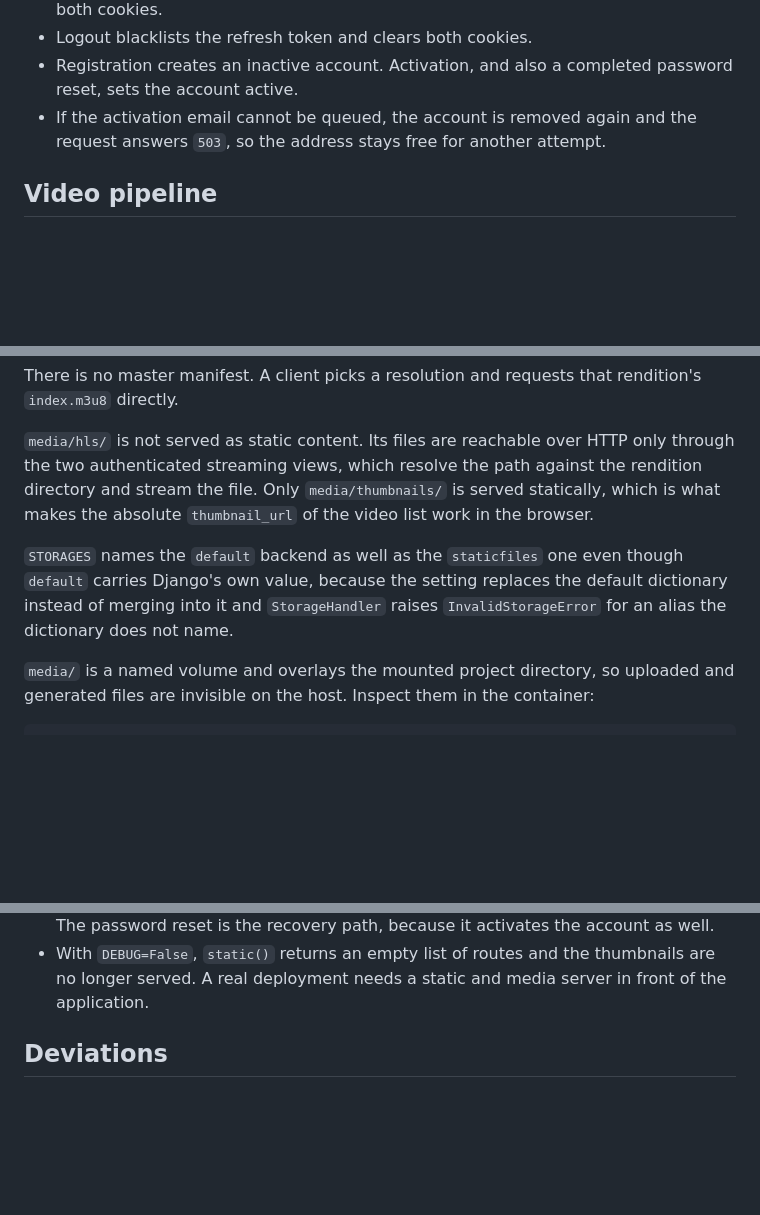
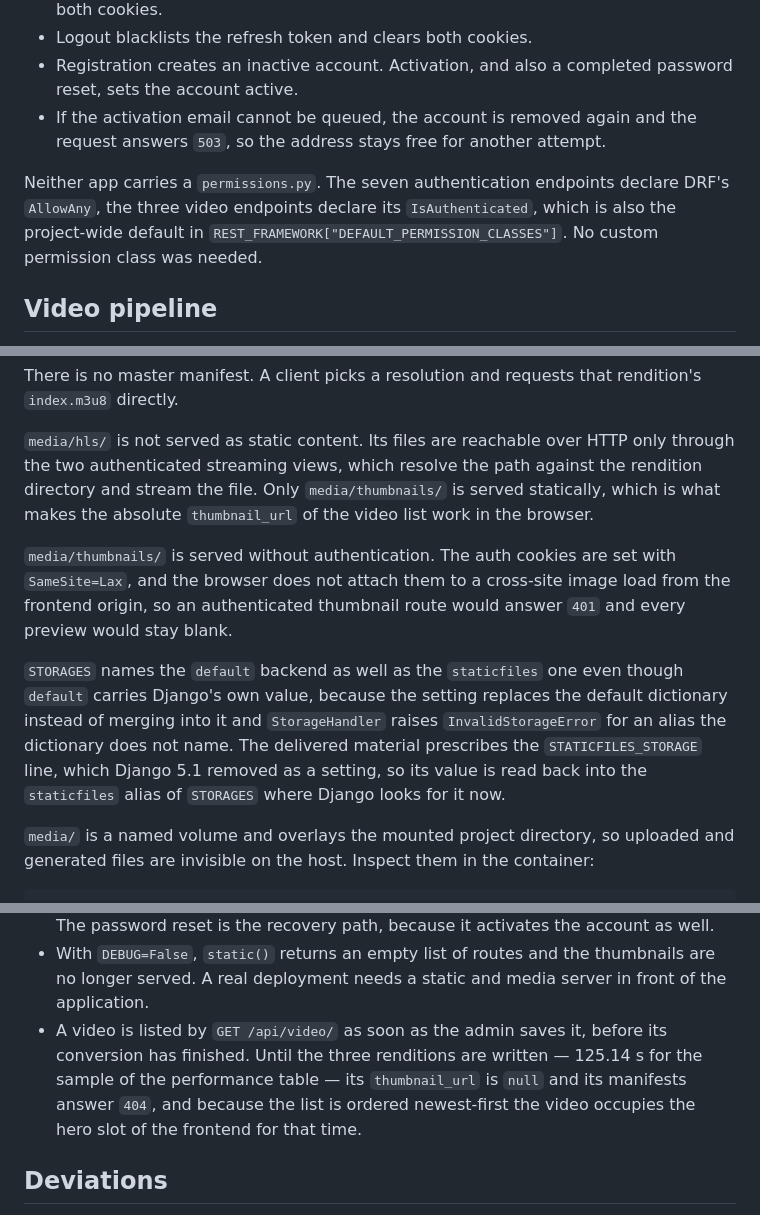
Before and after one commit to yannick-oe/Videoflix-Backend, a Markdown page: README.md, 3 parts joined by grey strips. Drawn GitHub-style; blank space fills up the shorter version.

Commit message:
docs: state the conversion gap and permissions

```diff
--- a/README.md
+++ b/README.md
@@ -176,6 +176,12 @@ response bodies that carry a token do so for information only.
 - If the activation email cannot be queued, the account is removed again and
   the request answers `503`, so the address stays free for another attempt.
 
+Neither app carries a `permissions.py`. The seven authentication endpoints
+declare DRF's `AllowAny`, the three video endpoints declare its
+`IsAuthenticated`, which is also the project-wide default in
+`REST_FRAMEWORK["DEFAULT_PERMISSION_CLASSES"]`. No custom permission class was
+needed.
+
 ## Video pipeline
 
 Videos enter the system through the Django admin at
@@ -210,10 +216,18 @@ path against the rendition directory and stream the file. Only
 `media/thumbnails/` is served statically, which is what makes the absolute
 `thumbnail_url` of the video list work in the browser.
 
+`media/thumbnails/` is served without authentication. The auth cookies are set
+with `SameSite=Lax`, and the browser does not attach them to a cross-site image
+load from the frontend origin, so an authenticated thumbnail route would answer
+`401` and every preview would stay blank.
+
 `STORAGES` names the `default` backend as well as the `staticfiles` one even
 though `default` carries Django's own value, because the setting replaces the
 default dictionary instead of merging into it and `StorageHandler` raises
-`InvalidStorageError` for an alias the dictionary does not name.
+`InvalidStorageError` for an alias the dictionary does not name. The delivered
+material prescribes the `STATICFILES_STORAGE` line, which Django 5.1 removed as
+a setting, so its value is read back into the `staticfiles` alias of `STORAGES`
+where Django looks for it now.
 
 `media/` is a named volume and overlays the mounted project directory, so
 uploaded and generated files are invisible on the host. Inspect them in the
@@ -341,6 +355,11 @@ container by a single RQ worker.
 - With `DEBUG=False`, `static()` returns an empty list of routes and the
   thumbnails are no longer served. A real deployment needs a static and media
   server in front of the application.
+- A video is listed by `GET /api/video/` as soon as the admin saves it, before
+  its conversion has finished. Until the three renditions are written — 125.14 s
+  for the sample of the performance table — its `thumbnail_url` is `null` and
+  its manifests answer `404`, and because the list is ordered newest-first the
+  video occupies the hero slot of the frontend for that time.
 
 ## Deviations
 
```
